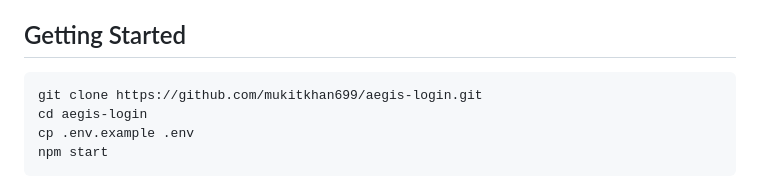
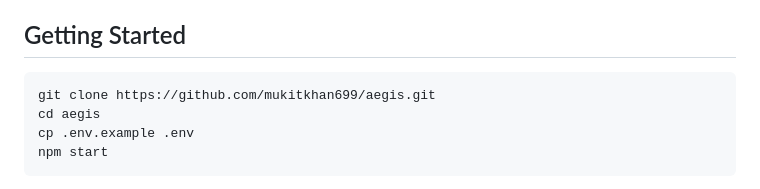
Before and after one commit to mukitkhan699/aegis, a Markdown page: README.md, the part around the change. Rendered like a GitHub page.

Commit message:
On branch main  Your branch is up to date with 'origin/main'.
 Changes to be committed:
	modified:   README.md

````diff
--- a/README.md
+++ b/README.md
@@ -25,8 +25,8 @@ reference.
 ## Getting Started
 
 ```bash
-git clone https://github.com/mukitkhan699/aegis-login.git
-cd aegis-login
+git clone https://github.com/mukitkhan699/aegis.git
+cd aegis
 cp .env.example .env
 npm start
 ```
````
